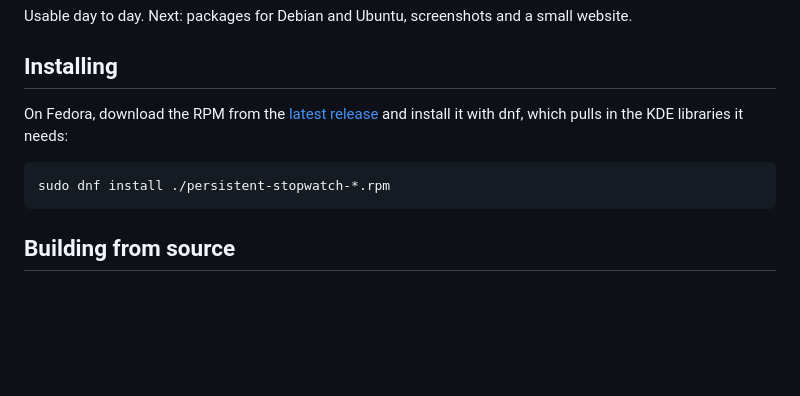
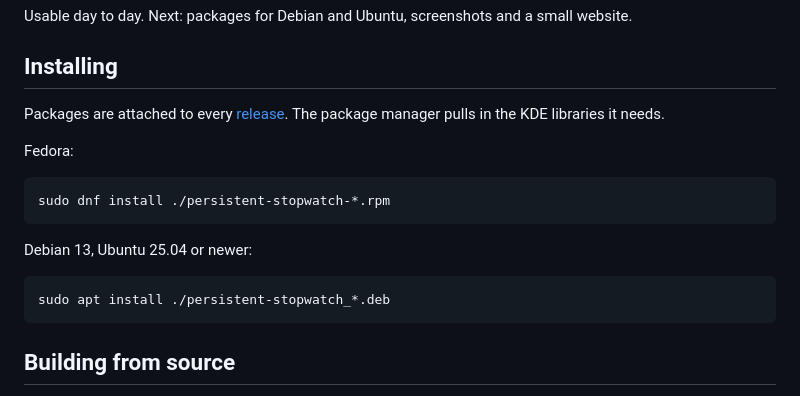
Before and after one commit to aaghashm/persistent-stopwatch, a Markdown page: README.md, the part around the change. Drawn GitHub-style; blank space fills up the shorter version.

Commit message:
README: Debian and Ubuntu install

````diff
--- a/README.md
+++ b/README.md
@@ -100,12 +100,20 @@ a small website.
 
 ## Installing
 
-On Fedora, download the RPM from the
-[latest release](https://github.com/aaghashm/persistent-stopwatch/releases/latest)
-and install it with dnf, which pulls in the KDE libraries it needs:
+Packages are attached to every
+[release](https://github.com/aaghashm/persistent-stopwatch/releases/latest).
+The package manager pulls in the KDE libraries it needs.
+
+Fedora:
 
 ```
 sudo dnf install ./persistent-stopwatch-*.rpm
+```
+
+Debian 13, Ubuntu 25.04 or newer:
+
+```
+sudo apt install ./persistent-stopwatch_*.deb
 ```
 
 ## Building from source
````
